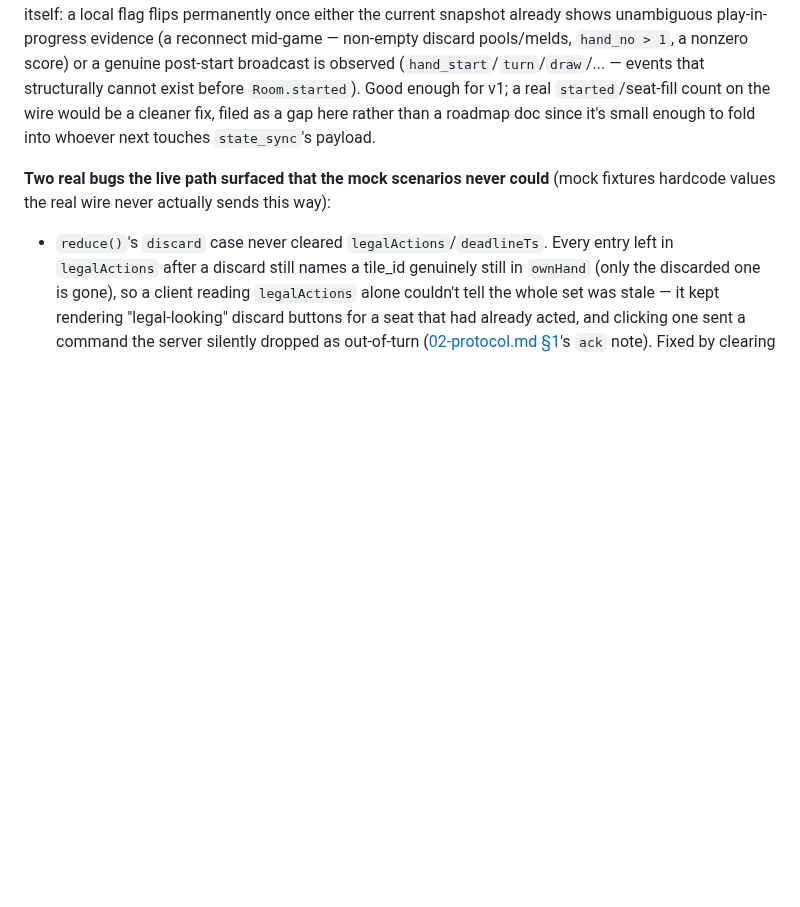
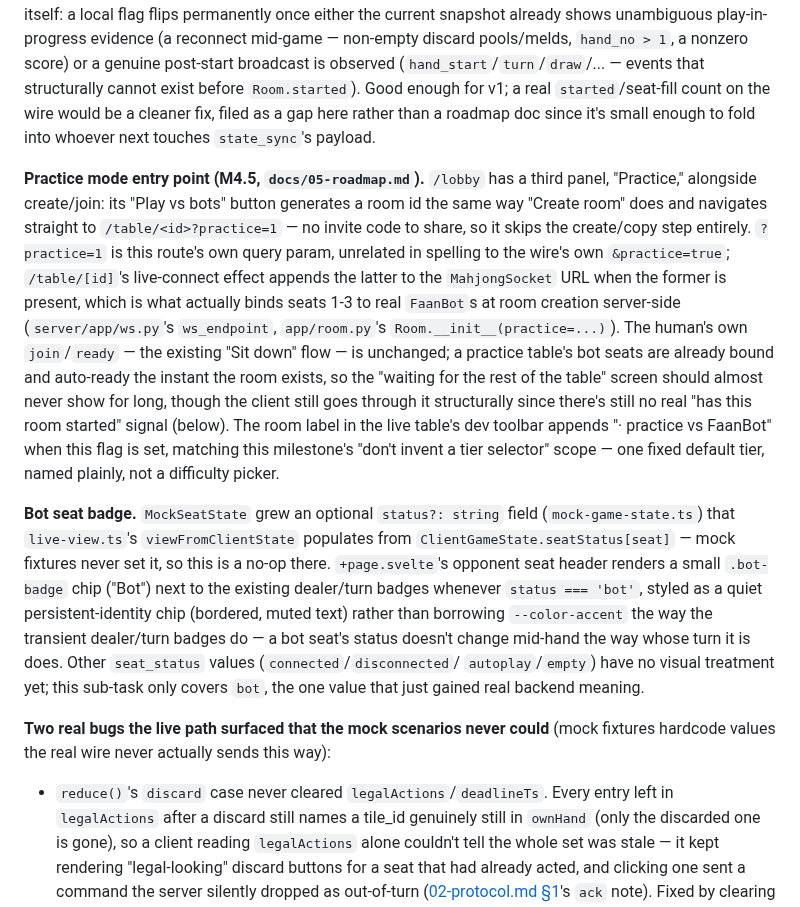
Before and after one commit to michaelshumshum/mahjong, a Markdown page: docs/03-frontend.md, the part around the change. Drawn GitHub-style; blank space fills up the shorter version.

```diff
--- a/docs/03-frontend.md
+++ b/docs/03-frontend.md
@@ -425,6 +425,31 @@ cannot exist before `Room.started`). Good enough for v1; a real `started`/seat-f
 wire would be a cleaner fix, filed as a gap here rather than a roadmap doc since it's small enough
 to fold into whoever next touches `state_sync`'s payload.
 
+**Practice mode entry point (M4.5, `docs/05-roadmap.md`).** `/lobby` has a third panel, "Practice,"
+alongside create/join: its "Play vs bots" button generates a room id the same way "Create room"
+does and navigates straight to `/table/<id>?practice=1` — no invite code to share, so it skips the
+create/copy step entirely. `?practice=1` is this route's own query param, unrelated in spelling to
+the wire's own `&practice=true`; `/table/[id]`'s live-connect effect appends the latter to the
+`MahjongSocket` URL when the former is present, which is what actually binds seats 1-3 to real
+`FaanBot`s at room creation server-side (`server/app/ws.py`'s `ws_endpoint`, `app/room.py`'s
+`Room.__init__(practice=...)`). The human's own `join`/`ready` — the existing "Sit down" flow — is
+unchanged; a practice table's bot seats are already bound and auto-ready the instant the room
+exists, so the "waiting for the rest of the table" screen should almost never show for long, though
+the client still goes through it structurally since there's still no real "has this room started"
+signal (below). The room label in the live table's dev toolbar appends "· practice vs FaanBot" when
+this flag is set, matching this milestone's "don't invent a tier selector" scope — one fixed
+default tier, named plainly, not a difficulty picker.
+
+**Bot seat badge.** `MockSeatState` grew an optional `status?: string` field (`mock-game-state.ts`)
+that `live-view.ts`'s `viewFromClientState` populates from `ClientGameState.seatStatus[seat]` —
+mock fixtures never set it, so this is a no-op there. `+page.svelte`'s opponent seat header renders
+a small `.bot-badge` chip ("Bot") next to the existing dealer/turn badges whenever `status ===
+'bot'`, styled as a quiet persistent-identity chip (bordered, muted text) rather than borrowing
+`--color-accent` the way the transient dealer/turn badges do — a bot seat's status doesn't change
+mid-hand the way whose turn it is does. Other `seat_status` values (`connected`/`disconnected`/
+`autoplay`/`empty`) have no visual treatment yet; this sub-task only covers `bot`, the one value
+that just gained real backend meaning.
+
 **Two real bugs the live path surfaced that the mock scenarios never could** (mock fixtures hardcode
 values the real wire never actually sends this way):
 
```
Also changed, not shown: README.md (+1 -1 lines), docs/screenshots/home.png, docs/screenshots/lobby.png, docs/screenshots/table-claim-window.png, docs/screenshots/table-pregame-join.png, 5 other files.
